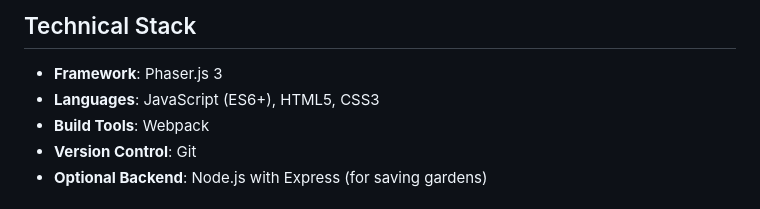
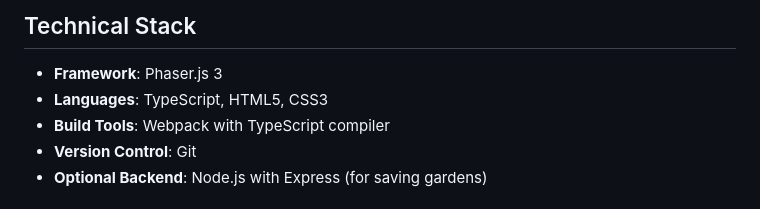
Before and after one commit to NullCoderException/serenity-garden, a Markdown page: CLAUDE.md, the part around the change. GitHub-like rendering.

```diff
--- a/CLAUDE.md
+++ b/CLAUDE.md
@@ -7,8 +7,8 @@ A peaceful, web-based zen garden simulator where users can place, arrange, and i
 ## Technical Stack
 
 - **Framework**: Phaser.js 3
-- **Languages**: JavaScript (ES6+), HTML5, CSS3
-- **Build Tools**: Webpack
+- **Languages**: TypeScript, HTML5, CSS3
+- **Build Tools**: Webpack with TypeScript compiler
 - **Version Control**: Git
 - **Optional Backend**: Node.js with Express (for saving gardens)
 
```
Also changed, not shown: DEV_JOURNAL.md (+40 -0 lines), PROJECT_CHECKLIST.md (+12 -12 lines).
